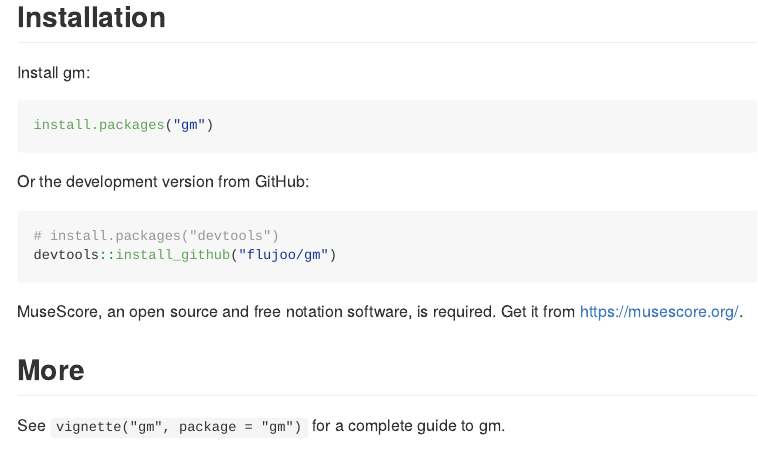
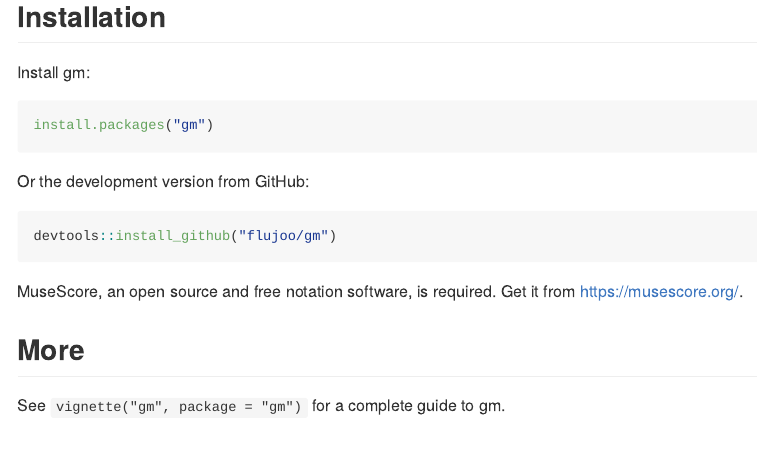
Before and after one commit to flujoo/gm, an R Markdown document (README.Rmd): the page in a window 1100 px wide, from 580 px down. The pictures show the output file README.md that the author committed with the source, drawn offline in the style of GitHub.

Commit message:
Update README

````diff
--- a/README.Rmd
+++ b/README.Rmd
@@ -53,7 +53,6 @@
 Or the development version from GitHub:
 
 ```r
-# install.packages("devtools")
 devtools::install_github("flujoo/gm")
 ```
 
````
Also changed, not shown: index.md (+0 -1 lines), README.md.
